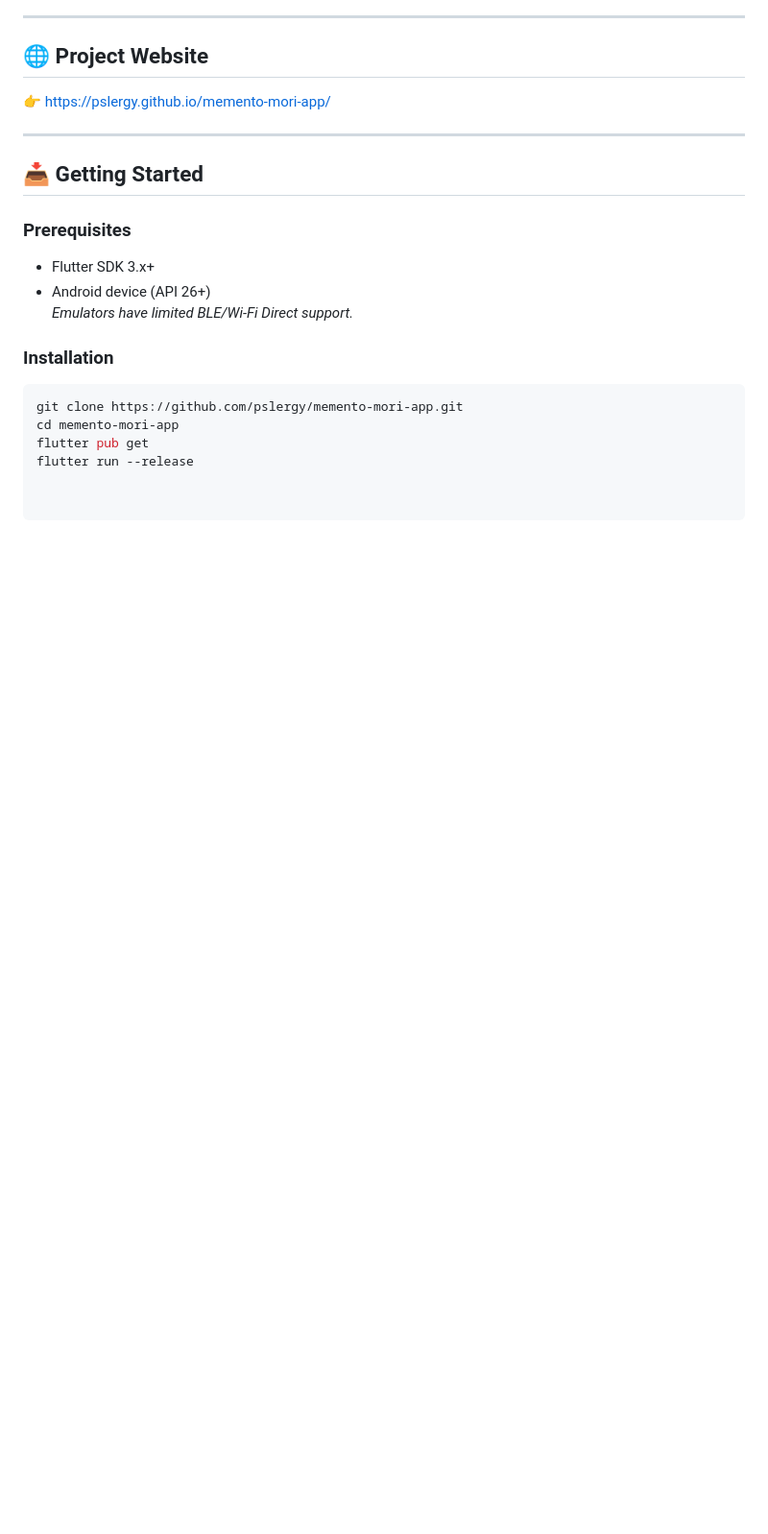
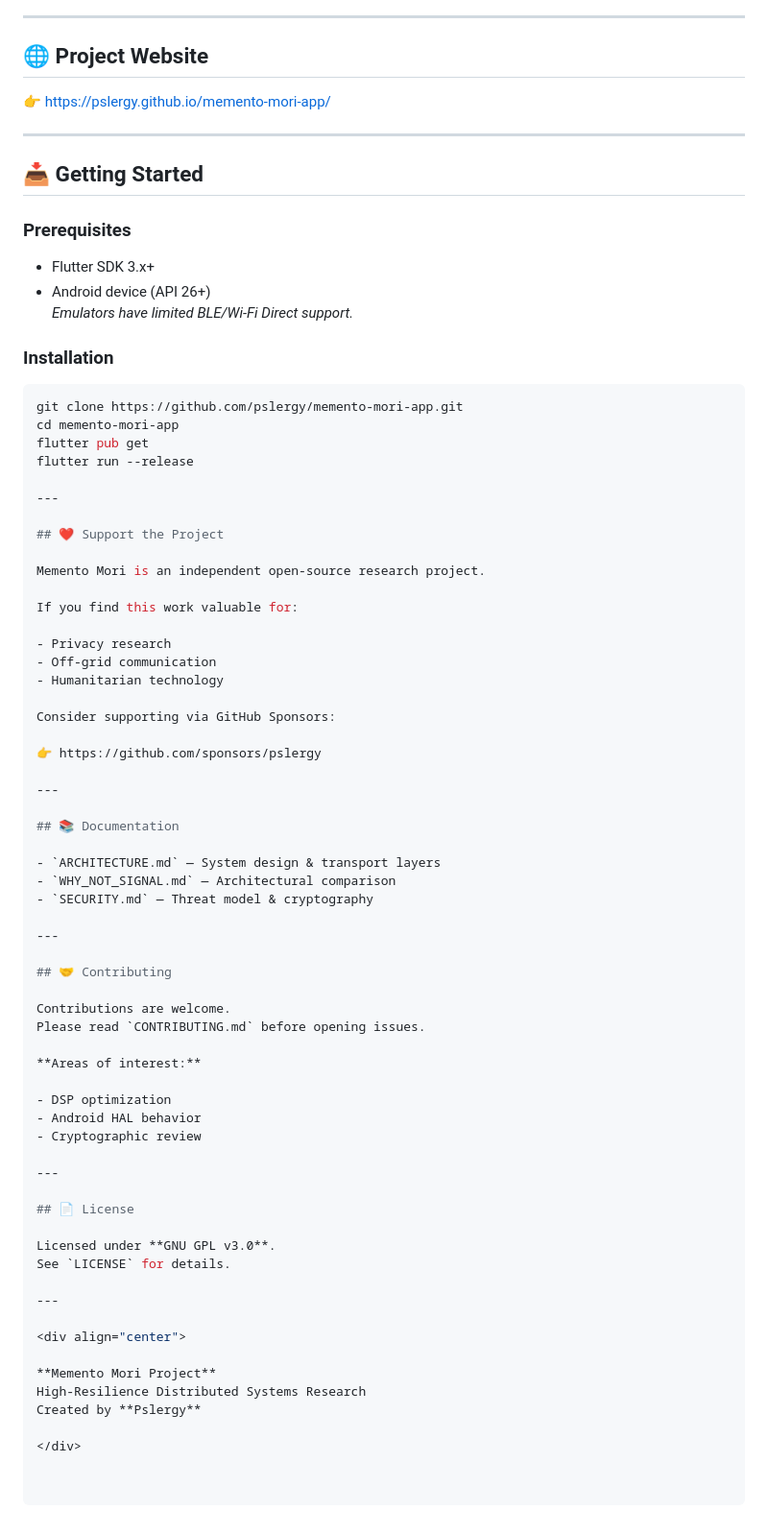
Before and after one commit to pslergy/memento-mori-app, a Markdown page: README.md, the part around the change. Shown at 96% size. Rendered like a GitHub page; blank space fills up the shorter version.

```diff
--- a/README.md
+++ b/README.md
@@ -148,3 +148,57 @@ git clone https://github.com/pslergy/memento-mori-app.git
 cd memento-mori-app
 flutter pub get
 flutter run --release
+
+---
+
+## ❤️ Support the Project
+
+Memento Mori is an independent open-source research project.
+
+If you find this work valuable for:
+
+- Privacy research
+- Off-grid communication
+- Humanitarian technology
+
+Consider supporting via GitHub Sponsors:
+
+👉 https://github.com/sponsors/pslergy
+
+---
+
+## 📚 Documentation
+
+- `ARCHITECTURE.md` — System design & transport layers
+- `WHY_NOT_SIGNAL.md` — Architectural comparison
+- `SECURITY.md` — Threat model & cryptography
+
+---
+
+## 🤝 Contributing
+
+Contributions are welcome.
+Please read `CONTRIBUTING.md` before opening issues.
+
+**Areas of interest:**
+
+- DSP optimization
+- Android HAL behavior
+- Cryptographic review
+
+---
+
+## 📄 License
+
+Licensed under **GNU GPL v3.0**.
+See `LICENSE` for details.
+
+---
+
+<div align="center">
+
+**Memento Mori Project**
+High-Resilience Distributed Systems Research
+Created by **Pslergy**
+
+</div>
```
